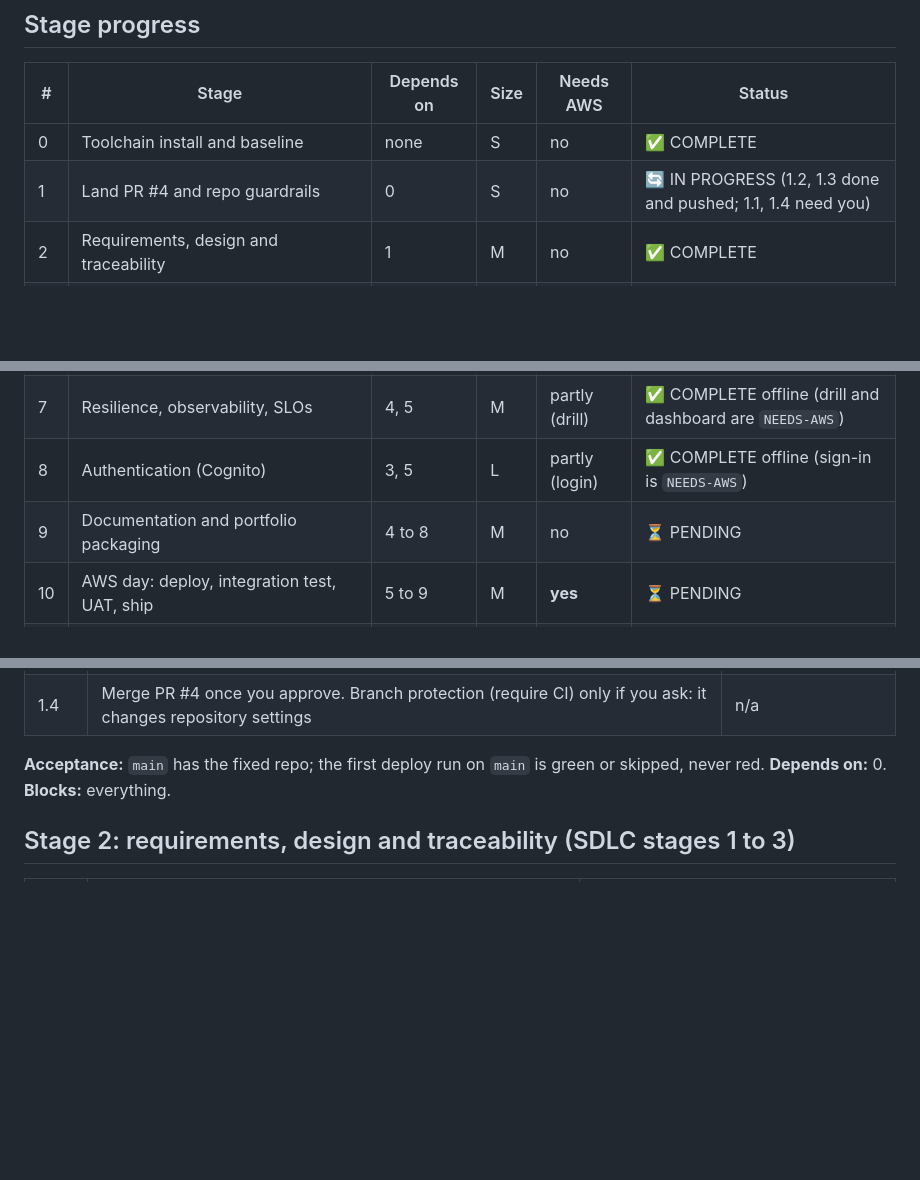
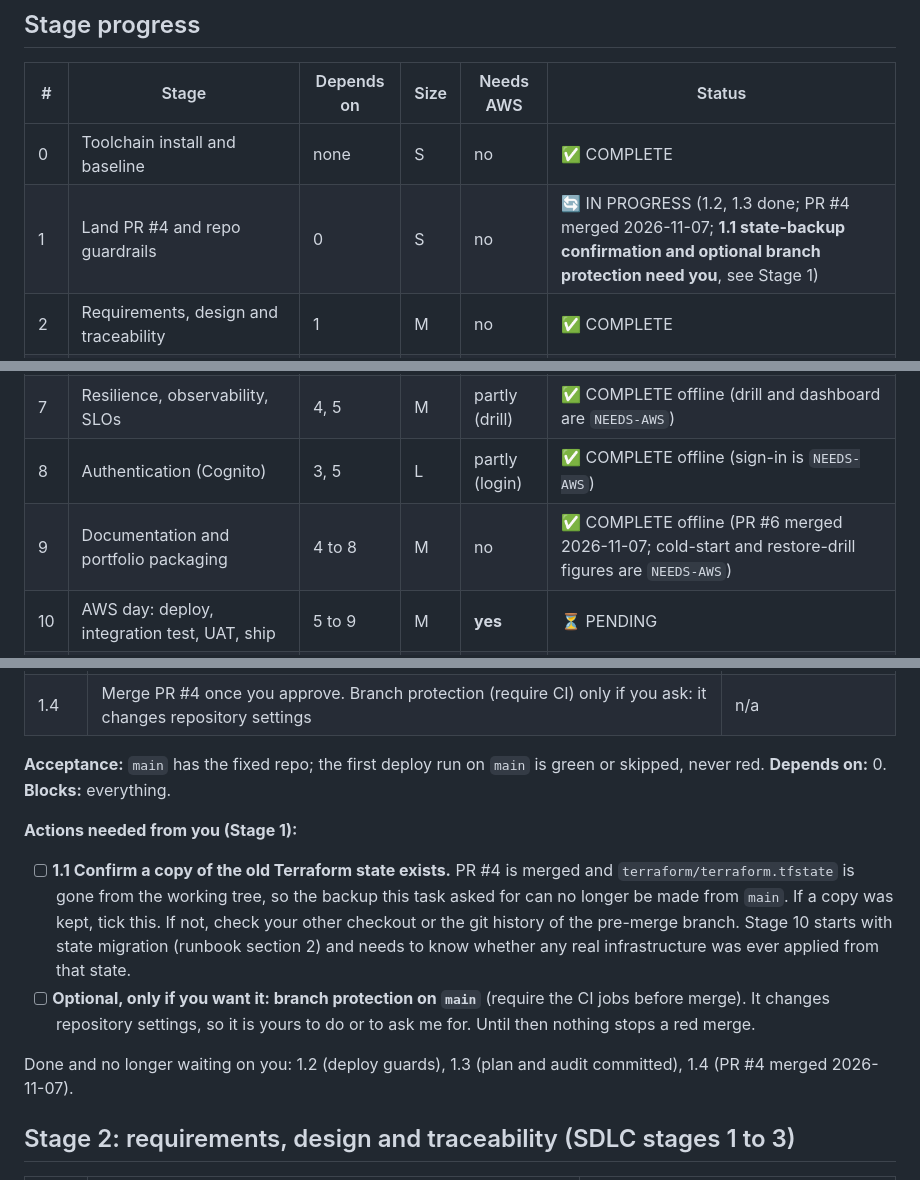
Before and after one commit to lesego-rabotapi/VigilWatch, a Markdown page: docs/plans/vigilwatch-improvement.md, 3 parts joined by grey strips. Rendered like a GitHub page; blank space fills up the shorter version.

Commit message:
docs(plan): Stage 9 complete; Stage 1 lists the actions still needed from you
Co-Authored-By: Claude Sonnet 5.5 <noreply@anthropic.com> [Buddah Bless]

-- johndoe with the push

```diff
--- a/docs/plans/vigilwatch-improvement.md
+++ b/docs/plans/vigilwatch-improvement.md
@@ -72,7 +72,7 @@ Lesson 5 "deploy despite failing tests" (gates stay strict); HATEOAS (two routes
 | # | Stage | Depends on | Size | Needs AWS | Status |
 |---|---|---|---|---|---|
 | 0 | Toolchain install and baseline | none | S | no | ✅ COMPLETE |
-| 1 | Land PR #4 and repo guardrails | 0 | S | no | 🔄 IN PROGRESS (1.2, 1.3 done and pushed; 1.1, 1.4 need you) |
+| 1 | Land PR #4 and repo guardrails | 0 | S | no | 🔄 IN PROGRESS (1.2, 1.3 done; PR #4 merged 2026-11-07; **1.1 state-backup confirmation and optional branch protection need you**, see Stage 1) |
 | 2 | Requirements, design and traceability | 1 | M | no | ✅ COMPLETE |
 | 3 | Quality foundation (taxonomy, SOLID, cold start, errors, E2E harness) | 2 | L | no | ✅ COMPLETE |
 | 4 | Honest checker, alert state machine, atomic cap | 3 | M | no | ✅ COMPLETE |
@@ -80,7 +80,7 @@ Lesson 5 "deploy despite failing tests" (gates stay strict); HATEOAS (two routes
 | 6 | Pipeline, promotion, rollback, drift, gate integrity | 5 | L | partly (runs) | ✅ COMPLETE offline (runs are `NEEDS-AWS`) |
 | 7 | Resilience, observability, SLOs | 4, 5 | M | partly (drill) | ✅ COMPLETE offline (drill and dashboard are `NEEDS-AWS`) |
 | 8 | Authentication (Cognito) | 3, 5 | L | partly (login) | ✅ COMPLETE offline (sign-in is `NEEDS-AWS`) |
-| 9 | Documentation and portfolio packaging | 4 to 8 | M | no | ⏳ PENDING |
+| 9 | Documentation and portfolio packaging | 4 to 8 | M | no | ✅ COMPLETE offline (PR #6 merged 2026-11-07; cold-start and restore-drill figures are `NEEDS-AWS`) |
 | 10 | AWS day: deploy, integration test, UAT, ship | 5 to 9 | M | **yes** | ⏳ PENDING |
 | 11 | Optional: integration layer (LocalStack or moto server) | 3 | M | no | ✅ COMPLETE (moto server; CI run pending) |
 | 12 | Optional: canary deploy (Lambda alias + CodeDeploy) | 10 | M | **yes** | ⏳ PENDING |
@@ -124,6 +124,14 @@ Installs change your machine, so this runs only after you approve the plan. Wind
 
 **Acceptance:** `main` has the fixed repo; the first deploy run on `main` is green or skipped, never red.
 **Depends on:** 0. **Blocks:** everything.
+
+**Actions needed from you (Stage 1):**
+
+- [ ] **1.1 Confirm a copy of the old Terraform state exists.** PR #4 is merged and `terraform/terraform.tfstate` is gone from the working tree, so the backup this task asked for can no longer be made from `main`. If a copy was kept, tick this. If not, check your other checkout or the git history of the pre-merge branch. Stage 10 starts with state migration (runbook section 2) and needs to know whether any real infrastructure was ever applied from that state.
+- [ ] **Optional, only if you want it: branch protection on `main`** (require the CI jobs before merge). It changes repository settings, so it is yours to do or to ask me for. Until then nothing stops a red merge.
+
+Done and no longer waiting on you: 1.2 (deploy guards), 1.3 (plan and audit committed), 1.4 (PR #4 merged 2026-11-07).
+
 
 ## Stage 2: requirements, design and traceability (SDLC stages 1 to 3)
 
```
